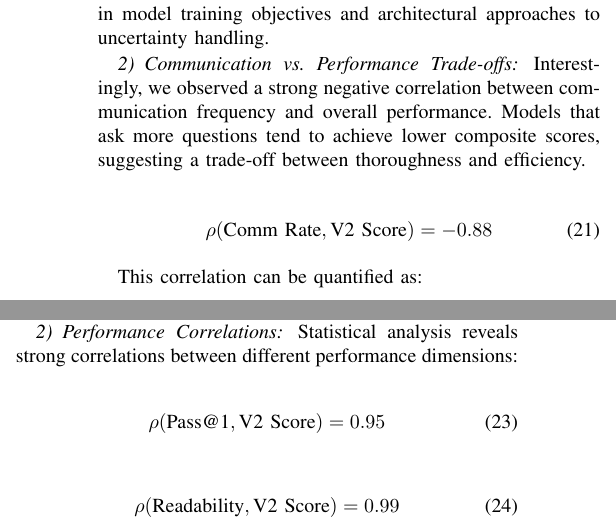
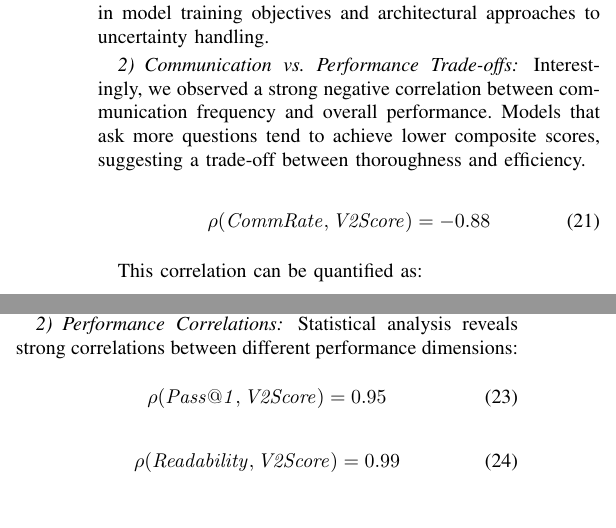
Before and after one commit to ssoad/human-eval-comm-v2, a LaTeX paper (docs/paper/main.tex): two parts of the columns of page 6 of 9, joined at a grey line, cut so that both start at the same text. Compiled offline with pdfLaTeX.

Commit message:
fix: Update mathematical notation for clarity in communication metrics and scoring analysis

```diff
--- a/docs/paper/main.tex
+++ b/docs/paper/main.tex
@@ -525,15 +525,15 @@ The results demonstrate a 30 percentage point range in communication rates, from
 
 Interestingly, we observed a strong negative correlation between communication frequency and overall performance. Models that ask more questions tend to achieve lower composite scores, suggesting a trade-off between thoroughness and efficiency.
 
-\begin{align}
-\rho(\text{Comm Rate}, \text{V2 Score}) = -0.88
-\end{align}
+\begin{equation}
+    \mathit{\rho}(\mathit{CommRate}, \mathit{V2Score}) = -0.88
+\end{equation}
 
 This correlation can be quantified as:
 
-\begin{align}
-\Delta \text{V2 Score per 10\% Comm Rate} = -0.29
-\end{align}
+\begin{equation}
+    \mathit{\Delta V2Score~per~10\%~CommRate} = -0.29
+\end{equation}
 
 \subsection{Code Quality and Functional Correctness}
 
@@ -615,17 +615,17 @@ The V2 composite scoring system reveals clear performance differentiation, with
 
 Statistical analysis reveals strong correlations between different performance dimensions:
 
-\begin{align}
-\rho(\text{Pass@1}, \text{V2 Score}) = 0.95
-\end{align}
+\begin{equation}
+    \mathit{\rho}(\mathit{Pass@1}, \mathit{V2Score}) = 0.95
+\end{equation}
 
-\begin{align}
-\rho(\text{Readability}, \text{V2 Score}) = 0.99
-\end{align}
+\begin{equation}
+    \mathit{\rho}(\mathit{Readability}, \mathit{V2Score}) = 0.99
+\end{equation}
 
-\begin{align}
-\rho(\text{Security}, \text{V2 Score}) = 0.99
-\end{align}
+\begin{equation}
+    \mathit{\rho}(\mathit{Security}, \mathit{V2Score}) = 0.99
+\end{equation}
 
 These correlations demonstrate that functional correctness, code readability, and security are the primary drivers of overall performance in the V2 scoring system.
 
```
